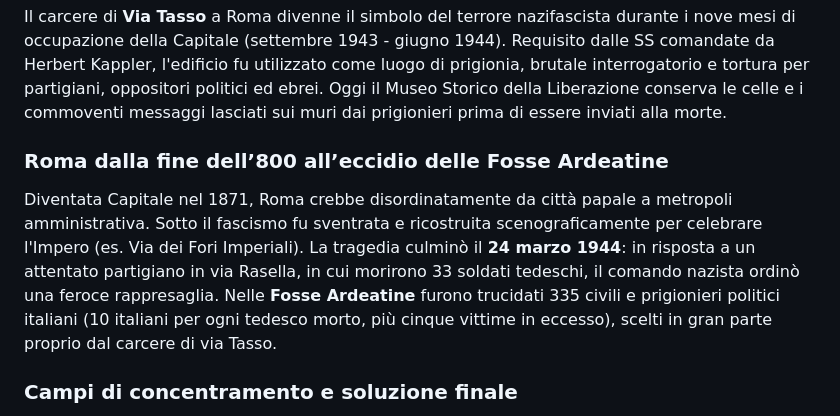
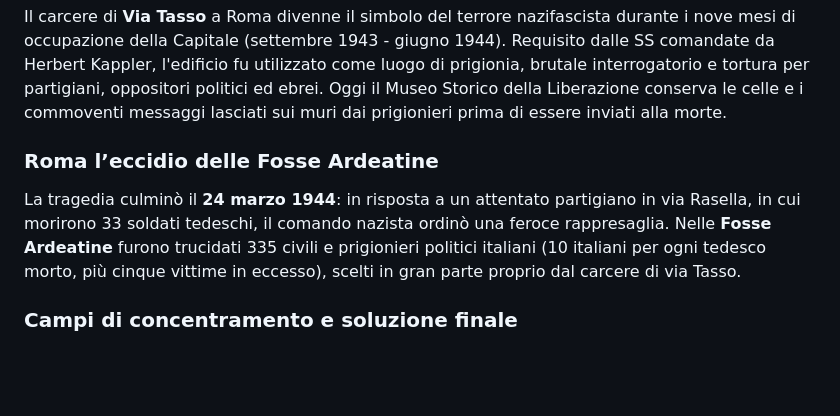
Before and after one commit to inkling07/inkling07.github.io, a Markdown page: storia.md, the part around the change. GitHub-like rendering; blank space fills up the shorter version.

```diff
--- a/storia.md
+++ b/storia.md
@@ -114,8 +114,8 @@ Nei paesi occupati dai nazifascisti sorse un movimento armato e politico di oppo
 Alla fine della guerra, l'esercito jugoslavo comunista di Tito occupò l'Istria e Trieste, compiendo sanguinose rappresaglie (le **Foibe**) contro italiani accusati di fascismo o di opporsi all'annessione. Il Trattato di pace di Parigi (1947) creò il Territorio Libero di Trieste (diviso in zona A e B; Trieste tornerà italiana solo nel 1954). Il passaggio dell'Istria e della Dalmazia sotto la Jugoslavia provocò il drammatico **esodo di circa 250-300 mila profughi italiani**, costretti ad abbandonare terre, case e radici per fuggire in Italia.
 ### Occupazione di Roma: visita al Museo della liberazione di via Tasso
 Il carcere di **Via Tasso** a Roma divenne il simbolo del terrore nazifascista durante i nove mesi di occupazione della Capitale (settembre 1943 - giugno 1944). Requisito dalle SS comandate da Herbert Kappler, l'edificio fu utilizzato come luogo di prigionia, brutale interrogatorio e tortura per partigiani, oppositori politici ed ebrei. Oggi il Museo Storico della Liberazione conserva le celle e i commoventi messaggi lasciati sui muri dai prigionieri prima di essere inviati alla morte.
-### Roma dalla fine dell’800 all’eccidio delle Fosse Ardeatine
-Diventata Capitale nel 1871, Roma crebbe disordinatamente da città papale a metropoli amministrativa. Sotto il fascismo fu sventrata e ricostruita scenograficamente per celebrare l'Impero (es. Via dei Fori Imperiali). La tragedia culminò il **24 marzo 1944**: in risposta a un attentato partigiano in via Rasella, in cui morirono 33 soldati tedeschi, il comando nazista ordinò una feroce rappresaglia. Nelle **Fosse Ardeatine** furono trucidati 335 civili e prigionieri politici italiani (10 italiani per ogni tedesco morto, più cinque vittime in eccesso), scelti in gran parte proprio dal carcere di via Tasso.
+### Roma l’eccidio delle Fosse Ardeatine
+La tragedia culminò il **24 marzo 1944**: in risposta a un attentato partigiano in via Rasella, in cui morirono 33 soldati tedeschi, il comando nazista ordinò una feroce rappresaglia. Nelle **Fosse Ardeatine** furono trucidati 335 civili e prigionieri politici italiani (10 italiani per ogni tedesco morto, più cinque vittime in eccesso), scelti in gran parte proprio dal carcere di via Tasso.
 ### Campi di concentramento e soluzione finale
 L'ideologia razziale nazista giunse al suo esito logico durante la guerra. Dopo le persecuzioni e i ghetti, la Conferenza di Wannsee (1942) pianificò l'aspetto burocratico della **"Soluzione Finale"**: lo sterminio sistematico e industriale del popolo ebraico. Furono costruiti campi di sterminio (Auschwitz-Birkenau, Treblinka) dotati di camere a gas e forni crematori. La Shoah causò la morte di circa 6 milioni di ebrei, cui si aggiunsero centinaia di migliaia di rom, disabili, omosessuali e oppositori politici.
 ## Unione Europea
```
